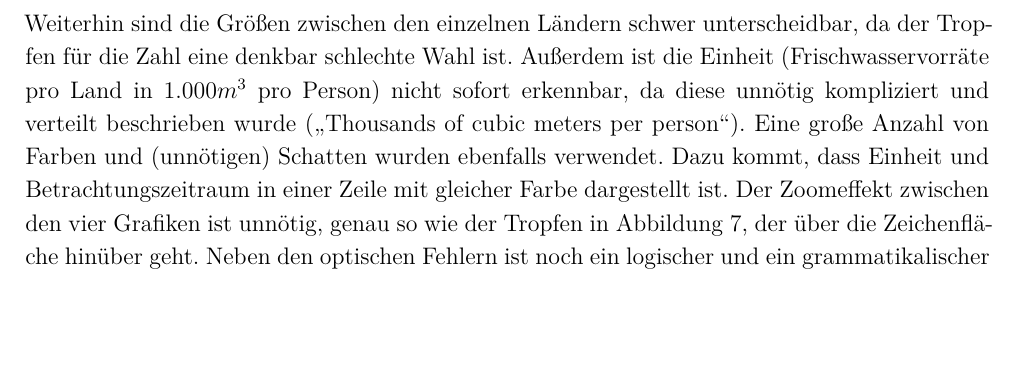
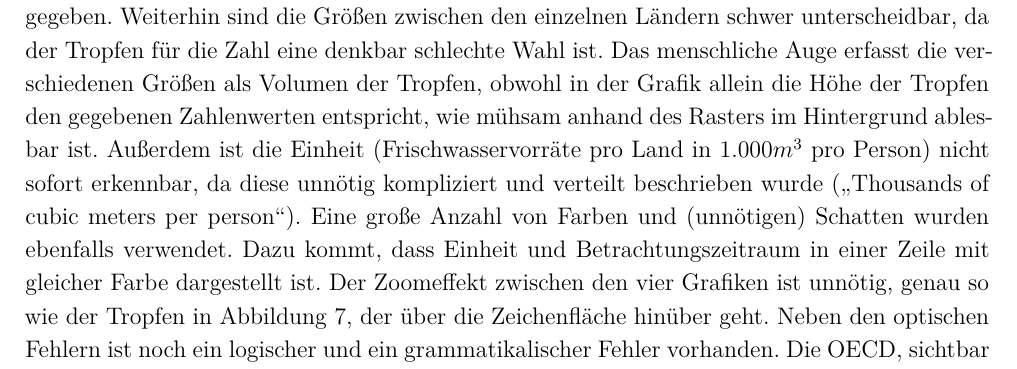
Before and after one commit to JonasGroeger/infovis, a LaTeX document (Übung 1/1-Hausaufgabe.tex): part of page 5 of 5, cut so that both start at the same text, the shorter picture padded with empty space. Compiled offline with XeLaTeX.

```diff
--- a/Übung 1/1-Hausaufgabe.tex
+++ b/Übung 1/1-Hausaufgabe.tex
@@ -24,7 +24,7 @@
 \fancyhead[L]{{\small \textsf{WS 14/15, Informationsvisualisierung}}}
 \fancyhead[C]{{\small \textsf{Übung 1}}}
 \fancyhead[R]{{\small \textsf{\today}}}
-\fancyfoot[R]{{\small Jennifer Kane, Jonas Gröger}}
+% \fancyfoot[R]{{\small Jennifer Kane, Jonas Gröger}}
 \fancyfoot[C]{\thepage}
 
 % Text in quotes
@@ -133,7 +133,7 @@
 	\item Der Text über den Tropfen (z.B. Iceland 0.6)
 \end{enumerate}
 
-Probleme besitzen die Grafiken einige. Da die Länder auf vier verschiedene Grafiken verteilt sind, hat man als Betrachter keine einfache Vergleichbarkeit zwischen den Ländern. Ein schlechter Data-Ink-Ratio ist durch den großflächigen Hintergrund und die Tropfen ebenfalls gegeben. Weiterhin sind die Größen zwischen den einzelnen Ländern schwer unterscheidbar, da der Tropfen für die Zahl eine denkbar schlechte Wahl ist. Außerdem ist die Einheit (Frischwasservorräte pro Land in $1.000 m^3$ pro Person) nicht sofort erkennbar, da diese unnötig kompliziert und verteilt beschrieben wurde (\enquote{Thousands of cubic meters per person}). Eine große Anzahl von Farben und (unnötigen) Schatten wurden ebenfalls verwendet. Dazu kommt, dass Einheit und Betrachtungszeitraum in einer Zeile mit gleicher Farbe dargestellt ist. Der Zoomeffekt zwischen den vier Grafiken ist unnötig, genau so wie der Tropfen in \Cref{water-3}, der über die Zeichenfläche hinüber geht. Neben den optischen Fehlern ist noch ein logischer und ein grammatikalischer Fehler vorhanden. Die OECD, sichtbar in \Cref{water-3}, ist kein Land. Eine Hervorhebung wäre wünschenswert. Zwischen \enquote{Mid-1990s - 2000.} und \enquote{Thousands of cubic meters per person} ist bei genauer Betrachtung ein geringerer Abstand als bei den anderen drei Grafiken.
+Probleme besitzen die Grafiken einige. Da die Länder auf vier verschiedene Grafiken verteilt sind, hat man als Betrachter keine einfache Vergleichbarkeit zwischen den Ländern. Ein schlechter Data-Ink-Ratio ist durch den großflächigen Hintergrund und die Tropfen ebenfalls gegeben. Weiterhin sind die Größen zwischen den einzelnen Ländern schwer unterscheidbar, da der Tropfen für die Zahl eine denkbar schlechte Wahl ist. Das menschliche Auge erfasst die verschiedenen Größen als Volumen der Tropfen, obwohl in der Grafik allein die Höhe der Tropfen den gegebenen Zahlenwerten entspricht, wie mühsam anhand des Rasters im Hintergrund ablesbar ist. Außerdem ist die Einheit (Frischwasservorräte pro Land in $1.000 m^3$ pro Person) nicht sofort erkennbar, da diese unnötig kompliziert und verteilt beschrieben wurde (\enquote{Thousands of cubic meters per person}). Eine große Anzahl von Farben und (unnötigen) Schatten wurden ebenfalls verwendet. Dazu kommt, dass Einheit und Betrachtungszeitraum in einer Zeile mit gleicher Farbe dargestellt ist. Der Zoomeffekt zwischen den vier Grafiken ist unnötig, genau so wie der Tropfen in \Cref{water-3}, der über die Zeichenfläche hinüber geht. Neben den optischen Fehlern ist noch ein logischer und ein grammatikalischer Fehler vorhanden. Die OECD, sichtbar in \Cref{water-3}, ist kein Land. Eine Hervorhebung wäre wünschenswert. Zwischen \enquote{Mid-1990s - 2000.} und \enquote{Thousands of cubic meters per person} ist bei genauer Betrachtung ein geringerer Abstand als bei den anderen drei Grafiken.
 
 Eine alternative Darstellung wäre ein gewöhnliches Bar-Chart wie in \Cref{frischwasser-bar} dargestellt.
 
```
Also changed, not shown: Übung 1/1-Hausaufgabe.pdf.
